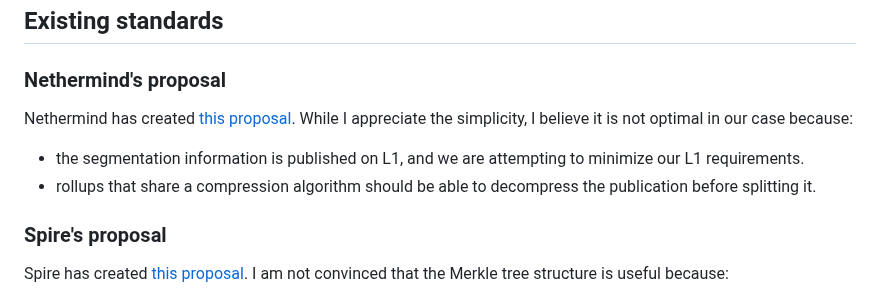
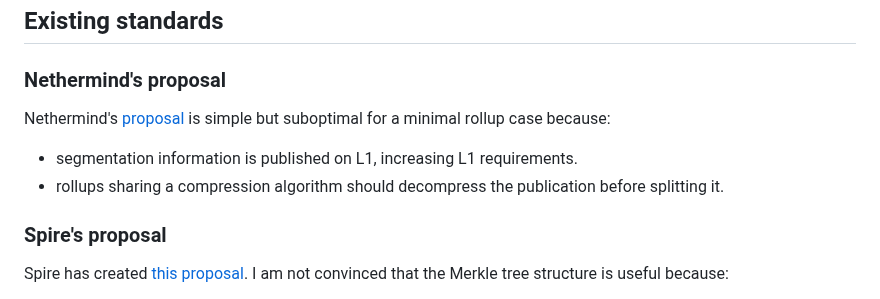
Before and after one commit to OpenZeppelin/minimal-rollup, a Markdown page: documentation/Blob Structure.md, the part around the change. Drawn GitHub-style.

Commit message:
Simplify and use impersonal language
Co-authored-by: Ernesto García <ernestognw@gmail.com>

```diff
--- a/documentation/Blob Structure.md
+++ b/documentation/Blob Structure.md
@@ -14,10 +14,10 @@ Blobs can be shared between multiple rollups, as noted in the [Overall Design do
 
 ### Nethermind's proposal
 
-Nethermind has created [this proposal](https://hackmd.io/@linoscope/blob-sharing-for-based-rollups). While I appreciate the simplicity, I believe it is not optimal in our case because:
+Nethermind's [proposal](https://hackmd.io/@linoscope/blob-sharing-for-based-rollups) is simple but suboptimal for a minimal rollup case because:
 
-- the segmentation information is published on L1, and we are attempting to minimize our L1 requirements.
-- rollups that share a compression algorithm should be able to decompress the publication before splitting it.
+- segmentation information is published on L1, increasing L1 requirements.
+- rollups sharing a compression algorithm should decompress the publication before splitting it.
 
 ### Spire's proposal
 
```
